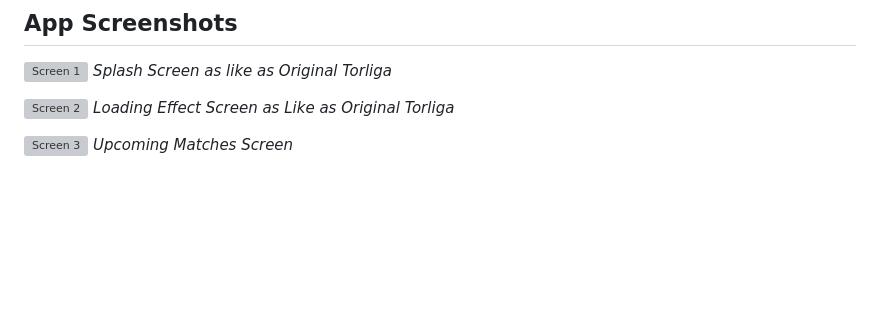
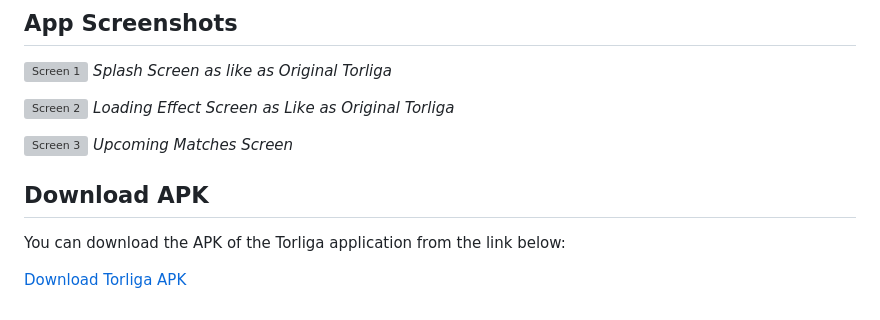
Before and after one commit to MohammadShoaib023/Torliga, a Markdown page: README.md, the part around the change. GitHub-like rendering; blank space fills up the shorter version; grey boxes are pictures that could not be loaded.

Commit message:
added Link for apk

```diff
--- a/README.md
+++ b/README.md
@@ -50,3 +50,9 @@ _Loading Effect Screen as Like as Original Torliga_
 
 ![Screen 3](screenshot/upcoming.jpeg)
 _Upcoming Matches Screen_
+
+## Download APK
+
+You can download the APK of the Torliga application from the link below:
+
+[Download Torliga APK](build\app\outputs\apk\release\app-release.apk)
```
